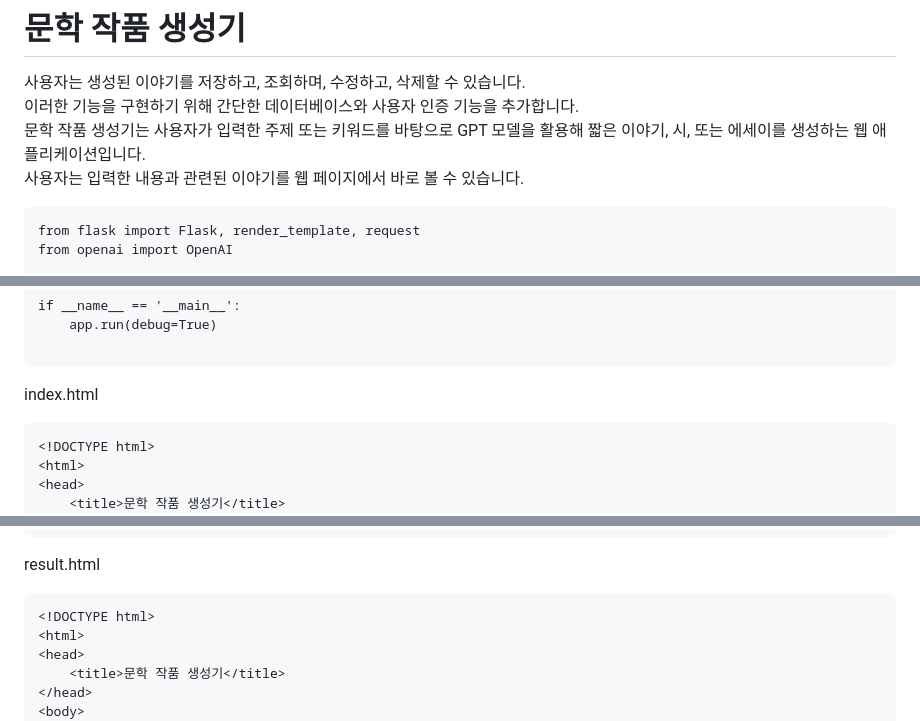
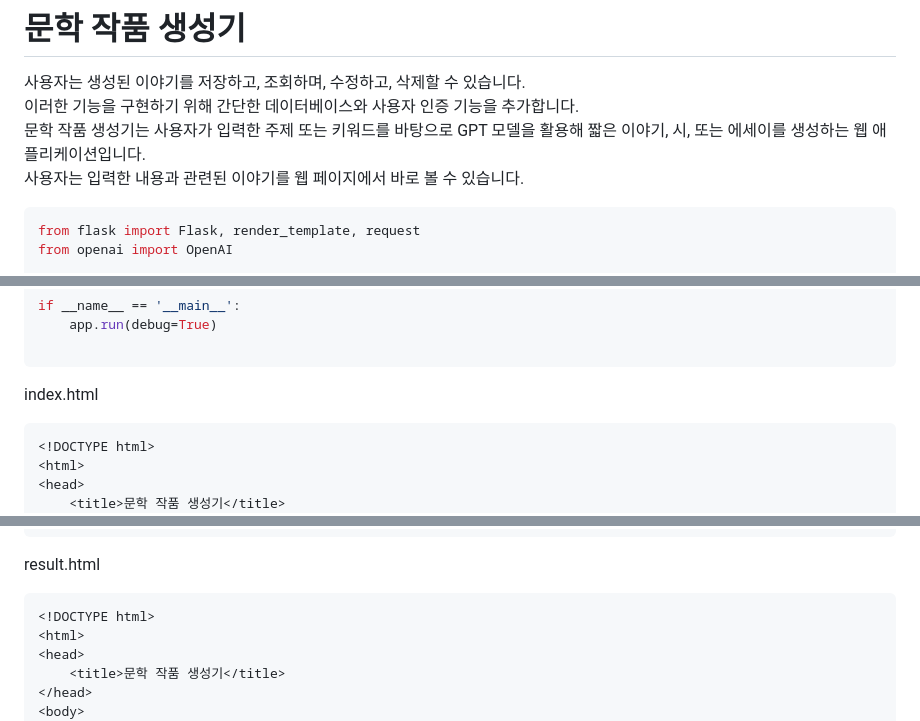
Before and after one commit to ALPHADA/PythonWeb, a Markdown page: 4강/02 GPT+LOGIN.md, 3 parts joined by grey strips. Rendered like a GitHub page.

````diff
--- a/4강/02 GPT+LOGIN.md
+++ b/4강/02 GPT+LOGIN.md
@@ -5,7 +5,7 @@
 문학 작품 생성기는 사용자가 입력한 주제 또는 키워드를 바탕으로 GPT 모델을 활용해 짧은 이야기, 시, 또는 에세이를 생성하는 웹 애플리케이션입니다.
 사용자는 입력한 내용과 관련된 이야기를 웹 페이지에서 바로 볼 수 있습니다.
 
-```
+```python
 from flask import Flask, render_template, request
 from openai import OpenAI
 
@@ -47,7 +47,7 @@ if __name__ == '__main__':
 ```
 
 index.html
-```
+```html
 <!DOCTYPE html>
 <html>
 <head>
@@ -64,7 +64,7 @@ index.html
 </html>
 ```
 result.html
-```
+```html
 <!DOCTYPE html>
 <html>
 <head>
````
Also changed, not shown: other parts of 4강/02 GPT+LOGIN.md (+141 -0 lines).
